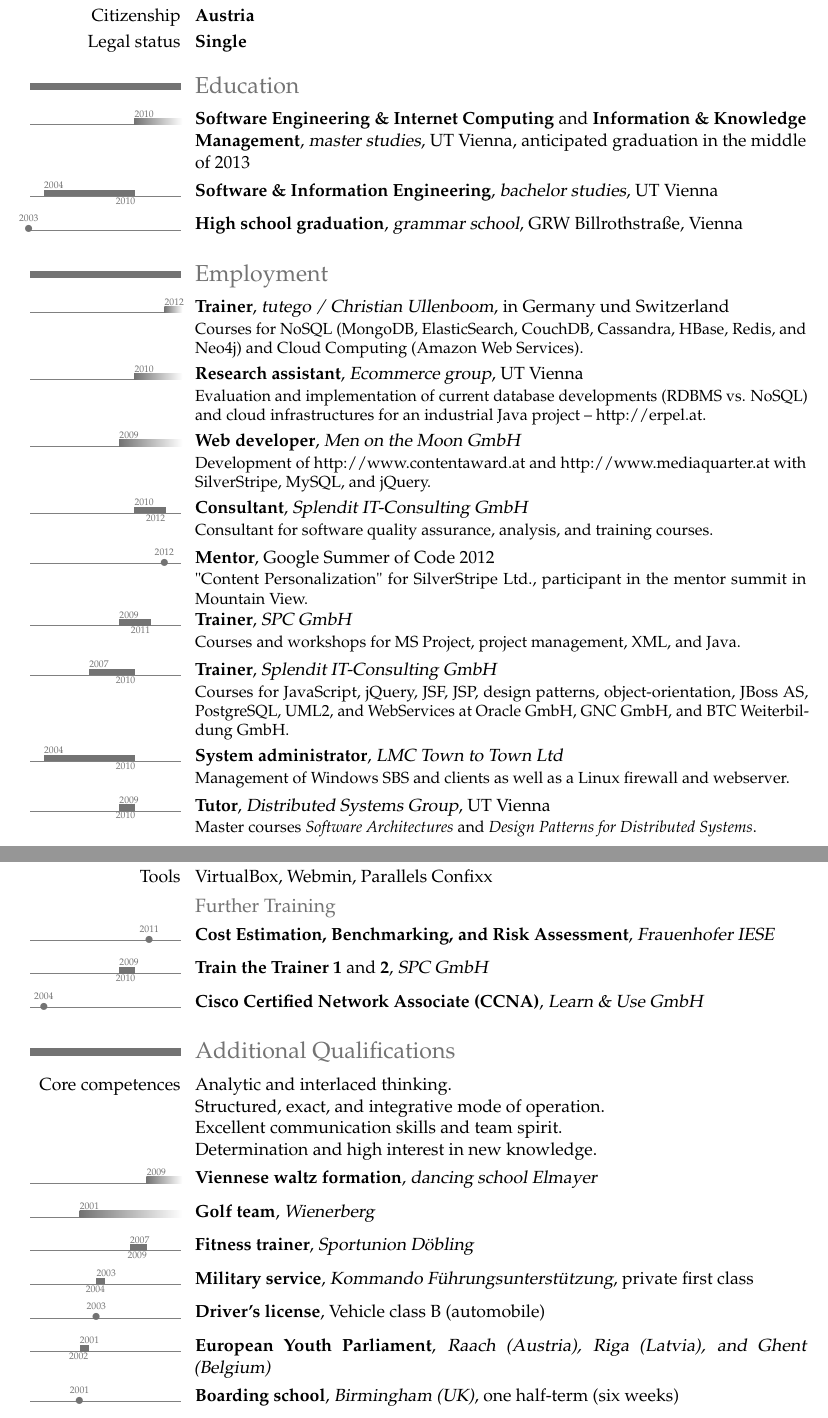
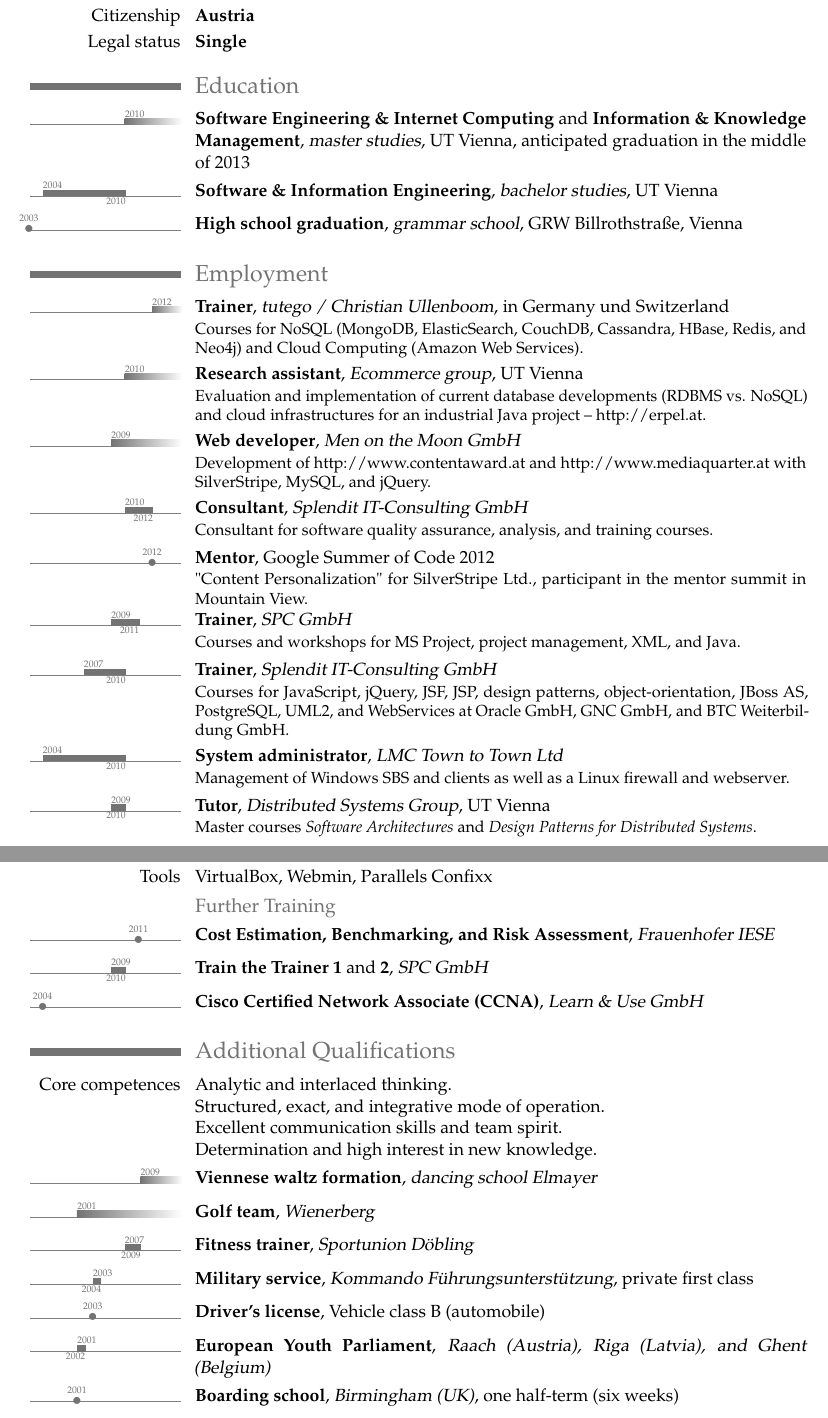
Before and after one commit to xeraa/CV, a LaTeX CV (CV.tex): two parts of pages 1 and 3 of 3, joined at a grey line, cut so that both start at the same text. Compiled offline with pdfLaTeX.

Commit message:
CHANGED the timelines to fit 2013

```diff
--- a/CV.tex
+++ b/CV.tex
@@ -41,7 +41,7 @@
 \cventry{Legal status}{Single}{}{}{}{}
 
 
-\tlmaxdates{2003}{2013}
+\tlmaxdates{2003}{2014}
 
 
 \section{Education}
@@ -117,7 +117,7 @@
 \tldatecventry{2004}{Cisco Certified Network Associate (CCNA)}{Learn \& Use GmbH}{}{}{}{}
 
 
-\tlmaxdates{1995}{2013}
+\tlmaxdates{1995}{2014}
 
 
 \section{Additional Qualifications}
```
Also changed, not shown: Lebenslauf.tex (+2 -2 lines).
